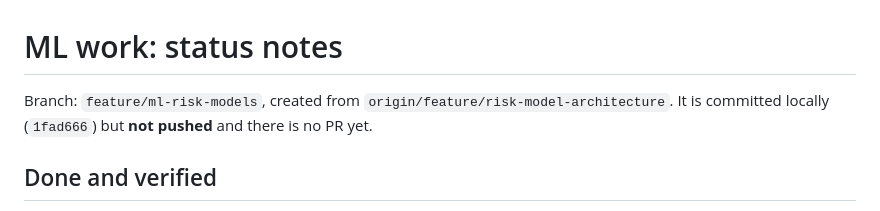
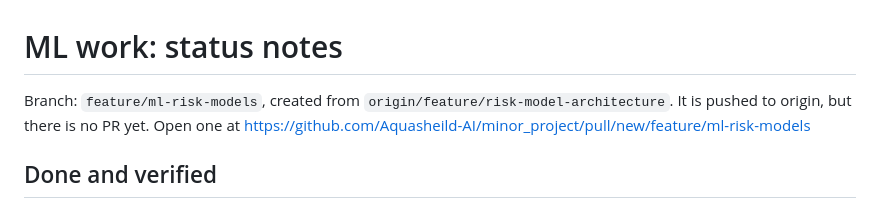
Before and after one commit to Aquasheild-AI/minor_project, a Markdown page: NOTES.md, the part around the change. Drawn GitHub-style.

Commit message:
Update NOTES.md branch status

```diff
--- a/NOTES.md
+++ b/NOTES.md
@@ -1,6 +1,6 @@
 # ML work: status notes
 
-Branch: `feature/ml-risk-models`, created from `origin/feature/risk-model-architecture`. It is committed locally (`1fad666`) but **not pushed** and there is no PR yet.
+Branch: `feature/ml-risk-models`, created from `origin/feature/risk-model-architecture`. It is pushed to origin, but there is no PR yet. Open one at https://github.com/Aquasheild-AI/minor_project/pull/new/feature/ml-risk-models
 
 ## Done and verified
 
```
